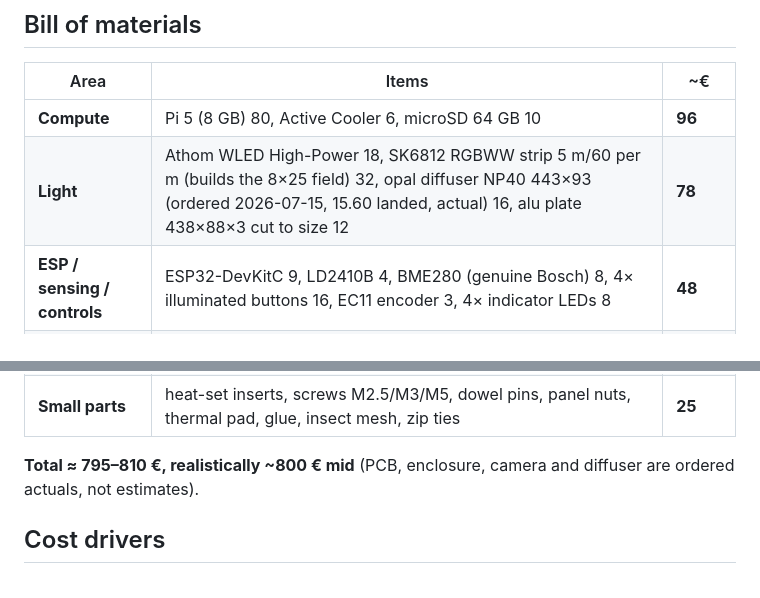
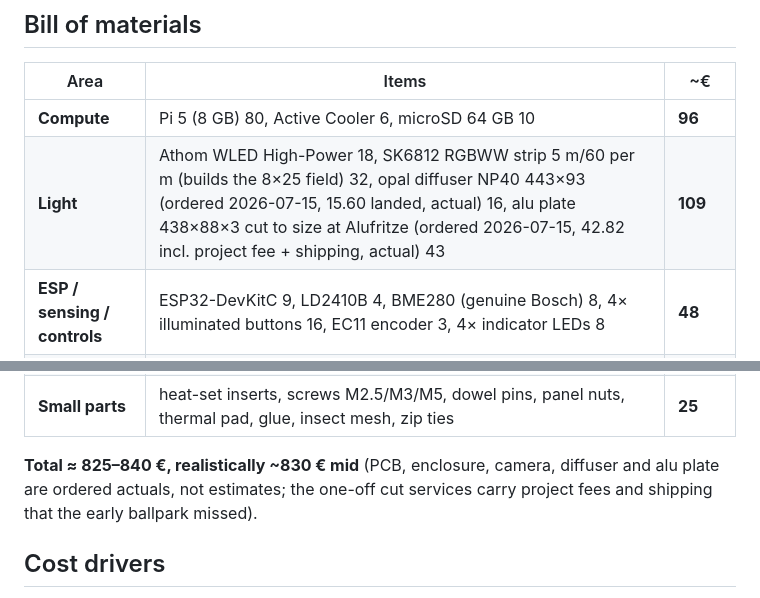
Before and after one commit to hgn/balkon-borg, a Markdown page: docs/cost-estimate.md, 2 parts joined by grey strips. GitHub-like rendering.

Commit message:
docs: record the Alufritze plate order as an actual cost
42.82 EUR incl. the 9.50 project fee and shipping; the light row goes
to 109 EUR and the project total to ~830 EUR. The early ballpark
missed that one-off cut services carry project fees and shipping.

Co-Authored-By: Claude Fable 5 <noreply@anthropic.com>
Claude-Session: https://claude.ai/code/session_01XWmJGjv3ckuxiswiVajFnD
Signed-off-by: Hagen Paul Pfeifer <hagen@jauu.net>

```diff
--- a/docs/cost-estimate.md
+++ b/docs/cost-estimate.md
@@ -10,7 +10,7 @@ Pi/camera are bought new are the big swing items.
 | Area | Items | ~€ |
 |---|---|---|
 | **Compute** | Pi 5 (8 GB) 80, Active Cooler 6, microSD 64 GB 10 | **96** |
-| **Light** | Athom WLED High-Power 18, SK6812 RGBWW strip 5 m/60 per m (builds the 8×25 field) 32, opal diffuser NP40 443×93 (ordered 2026-07-15, 15.60 landed, actual) 16, alu plate 438×88×3 cut to size 12 | **78** |
+| **Light** | Athom WLED High-Power 18, SK6812 RGBWW strip 5 m/60 per m (builds the 8×25 field) 32, opal diffuser NP40 443×93 (ordered 2026-07-15, 15.60 landed, actual) 16, alu plate 438×88×3 cut to size at Alufritze (ordered 2026-07-15, 42.82 incl. project fee + shipping, actual) 43 | **109** |
 | **ESP / sensing / controls** | ESP32-DevKitC 9, LD2410B 4, BME280 (genuine Bosch) 8, 4× illuminated buttons 16, EC11 encoder 3, 4× indicator LEDs 8 | **48** |
 | **Reception + audio** | RTL-SDR V4 32, USB microphone 10, antenna + RG316 pigtail 13, USB sound card (DELOCK 61645) 6, class-D amp (PAM8403) 3, Visaton BF 45 speaker 16 | **80** |
 | **Power** | Mean Well LRS-150-5 28, XT60 3, 2× Wago 221 3, fuses + holders 5, wire/ferrules 8 | **47** |
@@ -19,8 +19,9 @@ Pi/camera are bought new are the big swing items.
 | **Enclosure** | SLS/PA12 black, **two halves** at JLC3DP: goods 192 $ + shipping 88 $ = 280 $ (~260 €), landed with German import VAT + duty | **330–345** |
 | **Small parts** | heat-set inserts, screws M2.5/M3/M5, dowel pins, panel nuts, thermal pad, glue, insect mesh, zip ties | **25** |
 
-**Total ≈ 795–810 €, realistically ~800 € mid** (PCB, enclosure, camera and diffuser are
-ordered actuals, not estimates).
+**Total ≈ 825–840 €, realistically ~830 € mid** (PCB, enclosure, camera, diffuser and
+alu plate are ordered actuals, not estimates; the one-off cut services carry project
+fees and shipping that the early ballpark missed).
 
 ## Cost drivers
 
```
